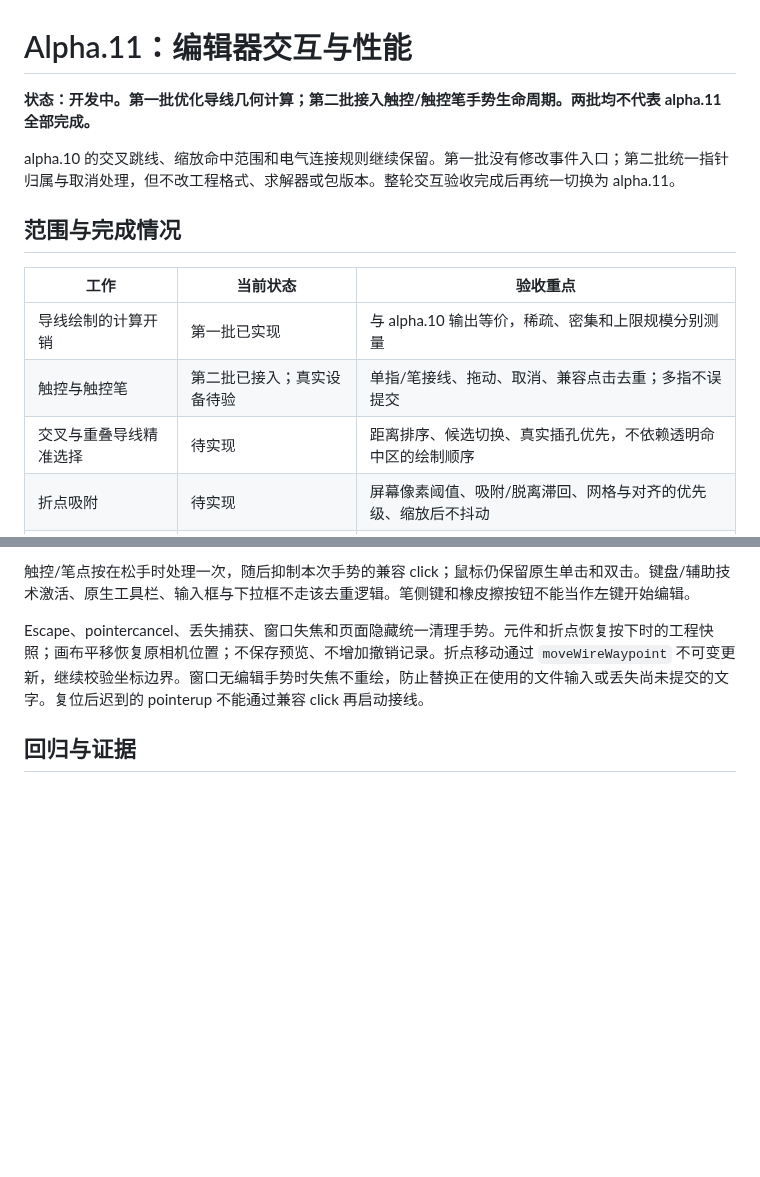
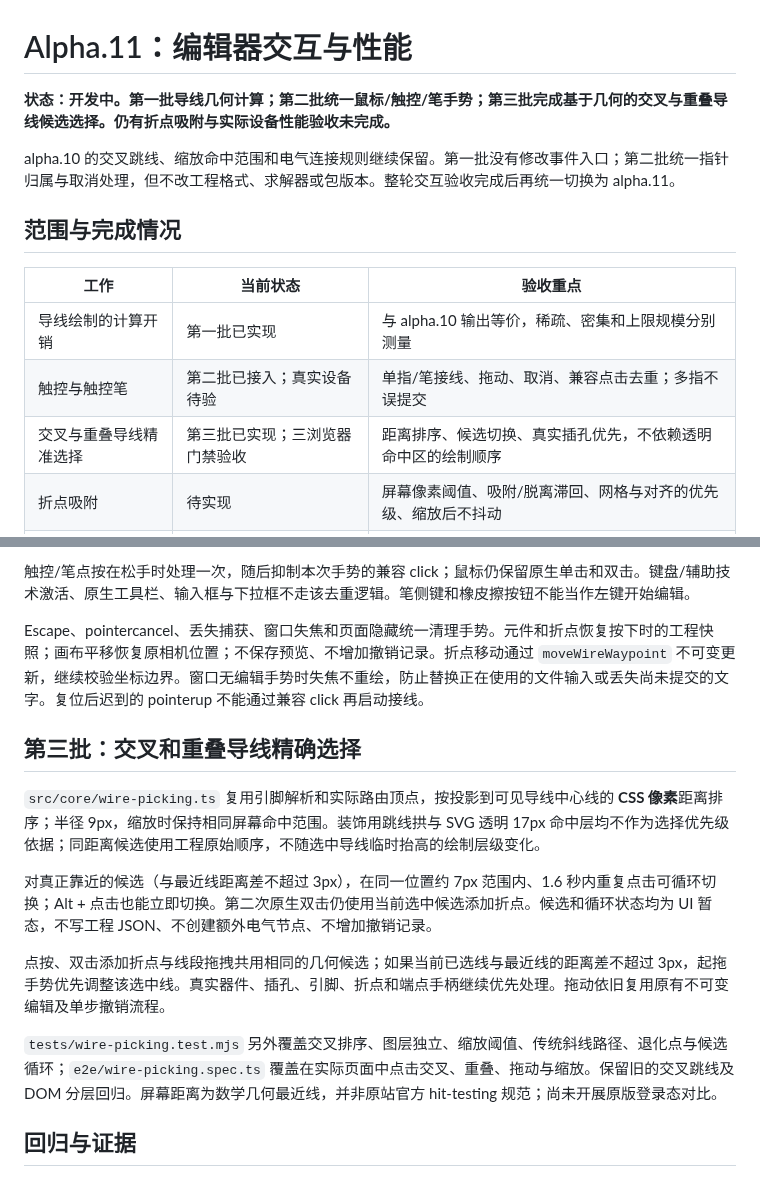
Before and after one commit to rushairer/Circuits, a Markdown page: docs/ALPHA11.md, 2 parts joined by grey strips. GitHub-like rendering; blank space fills up the shorter version.

Commit message:
docs(editor): record alpha.11 precise wire selection and remaining parity gates

```diff
--- a/docs/ALPHA11.md
+++ b/docs/ALPHA11.md
@@ -1,6 +1,6 @@
 # Alpha.11：编辑器交互与性能
 
-**状态：开发中。第一批优化导线几何计算；第二批接入触控/触控笔手势生命周期。两批均不代表 alpha.11 全部完成。**
+**状态：开发中。第一批导线几何计算；第二批统一鼠标/触控/笔手势；第三批完成基于几何的交叉与重叠导线候选选择。仍有折点吸附与实际设备性能验收未完成。**
 
 alpha.10 的交叉跳线、缩放命中范围和电气连接规则继续保留。第一批没有修改事件入口；第二批统一指针归属与取消处理，但不改工程格式、求解器或包版本。整轮交互验收完成后再统一切换为 alpha.11。
 
@@ -10,7 +10,7 @@ alpha.10 的交叉跳线、缩放命中范围和电气连接规则继续保留
 | --- | --- | --- |
 | 导线绘制的计算开销 | 第一批已实现 | 与 alpha.10 输出等价，稀疏、密集和上限规模分别测量 |
 | 触控与触控笔 | 第二批已接入；真实设备待验 | 单指/笔接线、拖动、取消、兼容点击去重；多指不误提交 |
-| 交叉与重叠导线精准选择 | 待实现 | 距离排序、候选切换、真实插孔优先，不依赖透明命中区的绘制顺序 |
+| 交叉与重叠导线精准选择 | 第三批已实现；三浏览器门禁验收 | 距离排序、候选切换、真实插孔优先，不依赖透明命中区的绘制顺序 |
 | 折点吸附 | 待实现 | 屏幕像素阈值、吸附/脱离滞回、网格与对齐的优先级、缩放后不抖动 |
 | 浏览器帧率与输入延迟 | 待测量 | DOM、绘制、长任务、输入到下一帧延迟；不能用纯函数耗时替代 |
 
@@ -37,6 +37,16 @@ alpha.10 的交叉跳线、缩放命中范围和电气连接规则继续保留
 触控/笔点按在松手时处理一次，随后抑制本次手势的兼容 click；鼠标仍保留原生单击和双击。键盘/辅助技术激活、原生工具栏、输入框与下拉框不走该去重逻辑。笔侧键和橡皮擦按钮不能当作左键开始编辑。
 
 Escape、pointercancel、丢失捕获、窗口失焦和页面隐藏统一清理手势。元件和折点恢复按下时的工程快照；画布平移恢复原相机位置；不保存预览、不增加撤销记录。折点移动通过 `moveWireWaypoint` 不可变更新，继续校验坐标边界。窗口无编辑手势时失焦不重绘，防止替换正在使用的文件输入或丢失尚未提交的文字。复位后迟到的 pointerup 不能通过兼容 click 再启动接线。
+
+## 第三批：交叉和重叠导线精确选择
+
+`src/core/wire-picking.ts` 复用引脚解析和实际路由顶点，按投影到可见导线中心线的 **CSS 像素**距离排序；半径 9px，缩放时保持相同屏幕命中范围。装饰用跳线拱与 SVG 透明 17px 命中层均不作为选择优先级依据；同距离候选使用工程原始顺序，不随选中导线临时抬高的绘制层级变化。
+
+对真正靠近的候选（与最近线距离差不超过 3px），在同一位置约 7px 范围内、1.6 秒内重复点击可循环切换；Alt + 点击也能立即切换。第二次原生双击仍使用当前选中候选添加折点。候选和循环状态均为 UI 暂态，不写工程 JSON、不创建额外电气节点、不增加撤销记录。
+
+点按、双击添加折点与线段拖拽共用相同的几何候选；如果当前已选线与最近线的距离差不超过 3px，起拖手势优先调整该选中线。真实器件、插孔、引脚、折点和端点手柄继续优先处理。拖动依旧复用原有不可变编辑及单步撤销流程。
+
+`tests/wire-picking.test.mjs` 另外覆盖交叉排序、图层独立、缩放阈值、传统斜线路径、退化点与候选循环；`e2e/wire-picking.spec.ts` 覆盖在实际页面中点击交叉、重叠、拖动与缩放。保留旧的交叉跳线及 DOM 分层回归。屏幕距离为数学几何最近线，并非原站官方 hit-testing 规范；尚未开展原版登录态对比。
 
 ## 回归与证据
 
```
